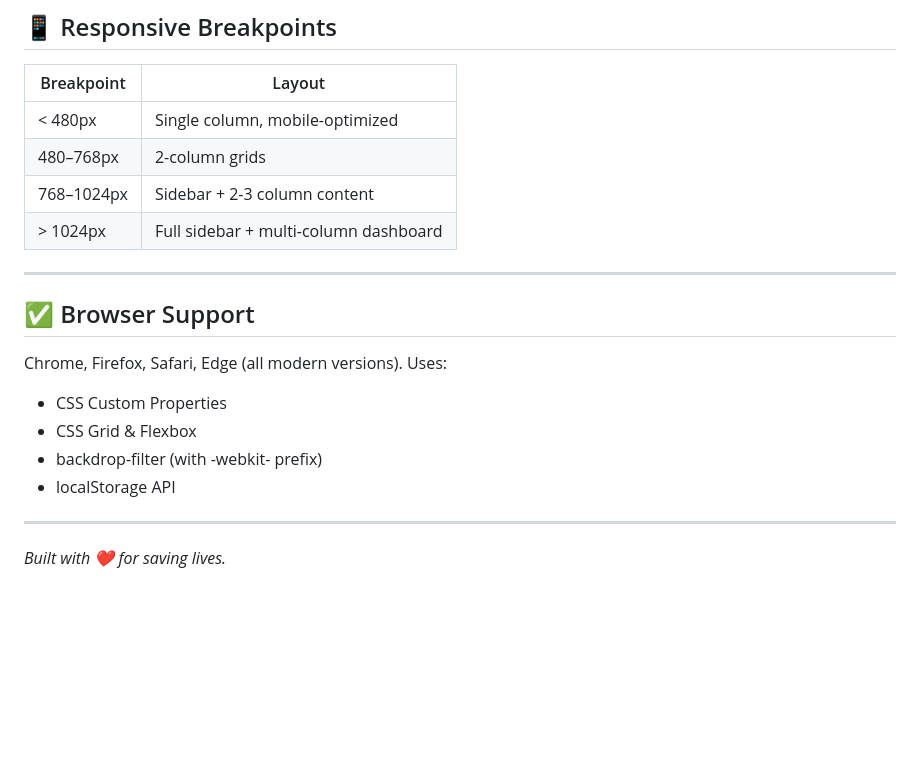
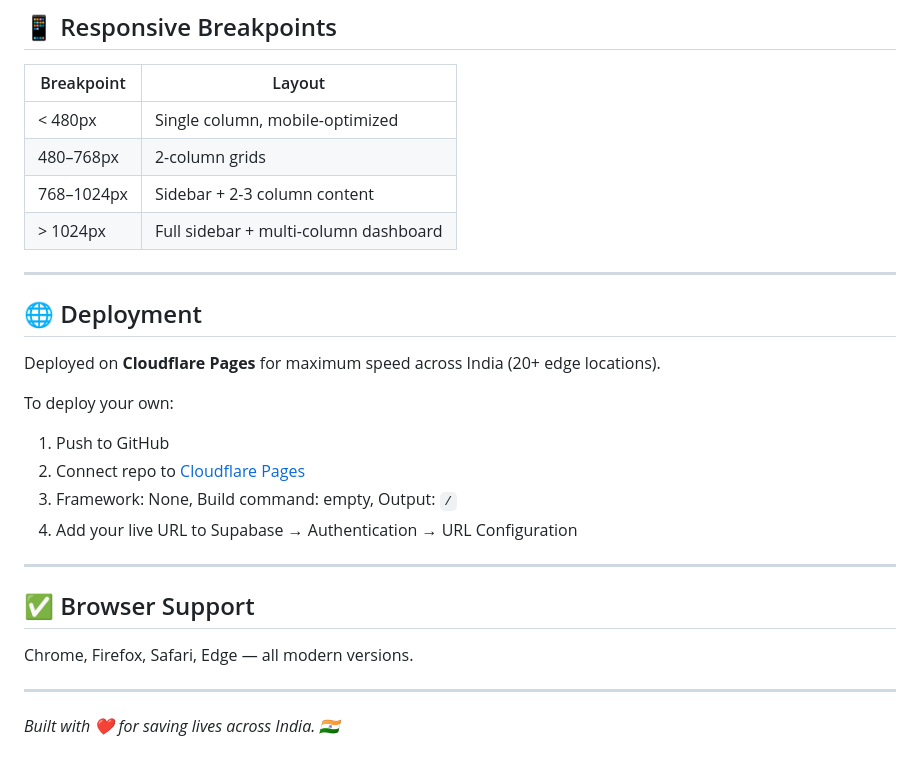
Before and after one commit to Dhruvg0/vitalflow, a Markdown page: README.md, the part around one of its changes. Drawn GitHub-style; blank space fills up the shorter version.

```diff
--- a/README.md
+++ b/README.md
@@ -139,22 +122,30 @@ Recommended stack for backend:
 ## 📱 Responsive Breakpoints
 
 | Breakpoint | Layout |
-|------------|--------|
-| < 480px    | Single column, mobile-optimized |
-| 480–768px  | 2-column grids |
+|---|---|
+| < 480px | Single column, mobile-optimized |
+| 480–768px | 2-column grids |
 | 768–1024px | Sidebar + 2-3 column content |
-| > 1024px   | Full sidebar + multi-column dashboard |
+| > 1024px | Full sidebar + multi-column dashboard |
+
+---
+
+## 🌐 Deployment
+
+Deployed on **Cloudflare Pages** for maximum speed across India (20+ edge locations).
+
+To deploy your own:
+1. Push to GitHub
+2. Connect repo to [Cloudflare Pages](https://pages.cloudflare.com)
+3. Framework: None, Build command: empty, Output: `/`
+4. Add your live URL to Supabase → Authentication → URL Configuration
 
 ---
 
 ## ✅ Browser Support
 
-Chrome, Firefox, Safari, Edge (all modern versions). Uses:
-- CSS Custom Properties
-- CSS Grid & Flexbox
-- backdrop-filter (with -webkit- prefix)
-- localStorage API
+Chrome, Firefox, Safari, Edge — all modern versions.
 
 ---
 
-*Built with ❤️ for saving lives.*
+*Built with ❤️ for saving lives across India. 🇮🇳*
```
Also changed, not shown: other parts of README.md (+68 -85 lines).
